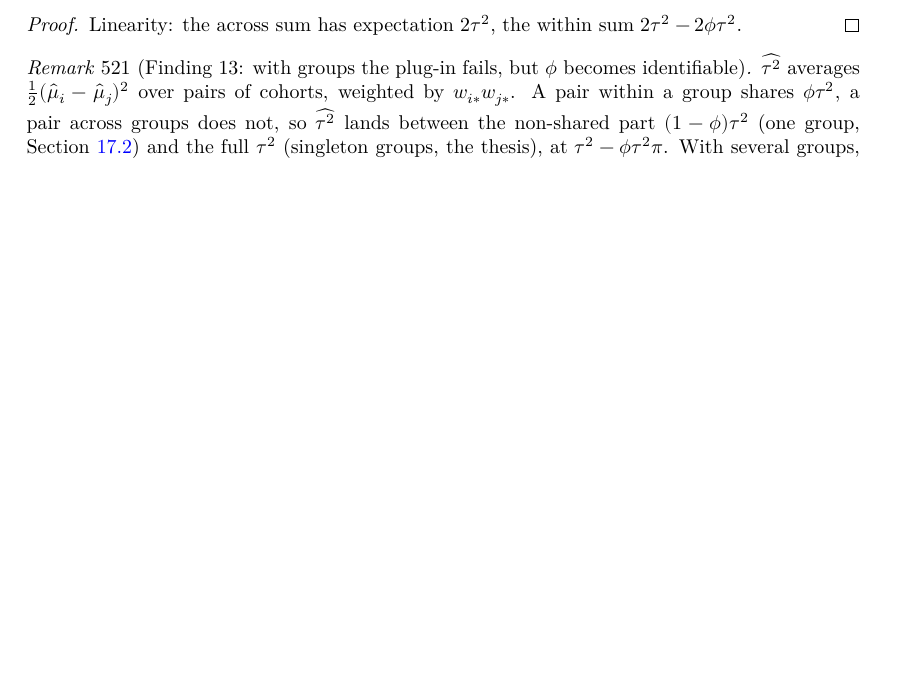
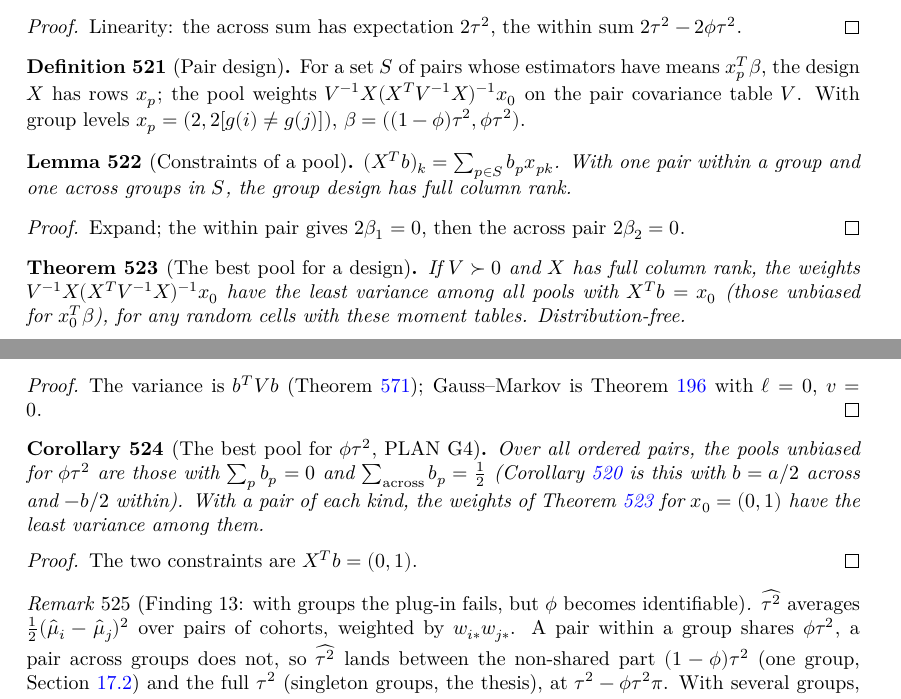
Before and after one commit to mikaelandblom-coder/credible-lean, a LaTeX thesis (blueprint/src/print.tex, which reads blueprint/src/chapters/17-hierarchical.tex): part of page 82 of 109 before the commit and two parts of pages 82 and 83 of 110 after it, the two joined at a grey line, cut so that both start at the same text, the shorter picture padded with empty space. Compiled offline with XeLaTeX.

Commit message:
GroupPoolWeights: the best pool of pair estimators for φτ² is Gauss–Markov on the pair covariance table (pairPool_blue_optimal for any design; PLAN G4)
Co-Authored-By: Claude Opus 5.5 <noreply@anthropic.com>
Claude-Session: https://claude.ai/code/session_01XPXm14csbhoWLy1TvxYSgc

```diff
--- a/blueprint/src/chapters/17-hierarchical.tex
+++ b/blueprint/src/chapters/17-hierarchical.tex
@@ -705,6 +705,57 @@ itself, evaluated on noise-free data.
   Linearity: the across sum has expectation $2\tau^2$, the within sum $2\tau^2 - 2\phi\tau^2$.
 \end{proof}
 
+\begin{definition}[Pair design]\label{def:pairDesign}
+  \lean{Credibility.Model.pairDesign, Credibility.Model.pairBLUE, Credibility.Model.groupDesign}
+  \leanok
+  \uses{def:pairHat}
+  For a set $S$ of pairs whose estimators have means $x_p^T\beta$, the design $X$ has rows $x_p$;
+  the pool weights $V^{-1}X(X^TV^{-1}X)^{-1}x_0$ on the pair covariance table $V$. With group
+  levels $x_p = (2, 2[g(i) \ne g(j)])$, $\beta = ((1-\phi)\tau^2, \phi\tau^2)$.
+\end{definition}
+
+\begin{lemma}[Constraints of a pool]\label{lem:pairDesign_mulVec}
+  \lean{Credibility.Model.transpose_pairDesign_mulVec, Credibility.Model.groupDesign_injective}
+  \leanok
+  \uses{def:pairDesign}
+  $(X^Tb)_k = \sum_{p \in S} b_p x_{pk}$. With one pair within a group and one across groups in $S$,
+  the group design has full column rank.
+\end{lemma}
+\begin{proof}
+  \leanok
+  Expand; the within pair gives $2\beta_1 = 0$, then the across pair $2\beta_2 = 0$.
+\end{proof}
+
+\begin{theorem}[The best pool for a design]\label{thm:pairPool_blue}
+  \lean{Credibility.Model.pairPool_blue_optimal}
+  \leanok
+  \uses{def:pairDesign, thm:pairPool_gls, thm:Blup_optimal}
+  If $V \succ 0$ and $X$ has full column rank, the weights $V^{-1}X(X^TV^{-1}X)^{-1}x_0$ have the
+  least variance among all pools with $X^Tb = x_0$ (those unbiased for $x_0^T\beta$), for any random
+  cells with these moment tables. Distribution-free.
+\end{theorem}
+\begin{proof}
+  \leanok
+  \uses{lem:pairDesign_mulVec, thm:pairPool_gls, thm:Blup_optimal}
+  The variance is $b^TVb$ (Theorem~\ref{thm:pairPool_gls}); Gauss--Markov is
+  Theorem~\ref{thm:Blup_optimal} with $\ell = 0$, $v = 0$.
+\end{proof}
+
+\begin{corollary}[The best pool for $\phi\tau^2$, PLAN G4]\label{cor:phiTauPool_blue}
+  \lean{Credibility.Model.phiTauPool_blue_optimal}
+  \leanok
+  \uses{thm:pairPool_blue, cor:phiTauPooled}
+  Over all ordered pairs, the pools unbiased for $\phi\tau^2$ are those with $\sum_p b_p = 0$ and
+  $\sum_{\mathrm{across}} b_p = \tfrac12$ (Corollary~\ref{cor:phiTauPooled} is this with
+  $b = a/2$ across and $-b/2$ within). With a pair of each kind, the weights of
+  Theorem~\ref{thm:pairPool_blue} for $x_0 = (0, 1)$ have the least variance among them.
+\end{corollary}
+\begin{proof}
+  \leanok
+  \uses{thm:pairPool_blue, lem:pairDesign_mulVec}
+  The two constraints are $X^Tb = (0, 1)$.
+\end{proof}
+
 \begin{remark}[Finding 13: with groups the plug-in fails, but $\phi$ becomes identifiable]\label{rem:hier_bridge5}
   \uses{thm:estimation_G, cor:KHat_G_iff, cor:phiTauHat, rem:hier_bridge4}
   $\widehat{\tau^2}$ averages $\tfrac12(\hmu_i - \hmu_j)^2$ over pairs of
```
Also changed, not shown: CLAUDE.md (+2 -1 lines), PROGRESS.md (+13 -3 lines), handbook/outline.md (+1 -0 lines), paper/outline.md (+1 -0 lines), studies/PLAN.md (+5 -0 lines), studies/literature.md (+12 -0 lines), 2 other files.
